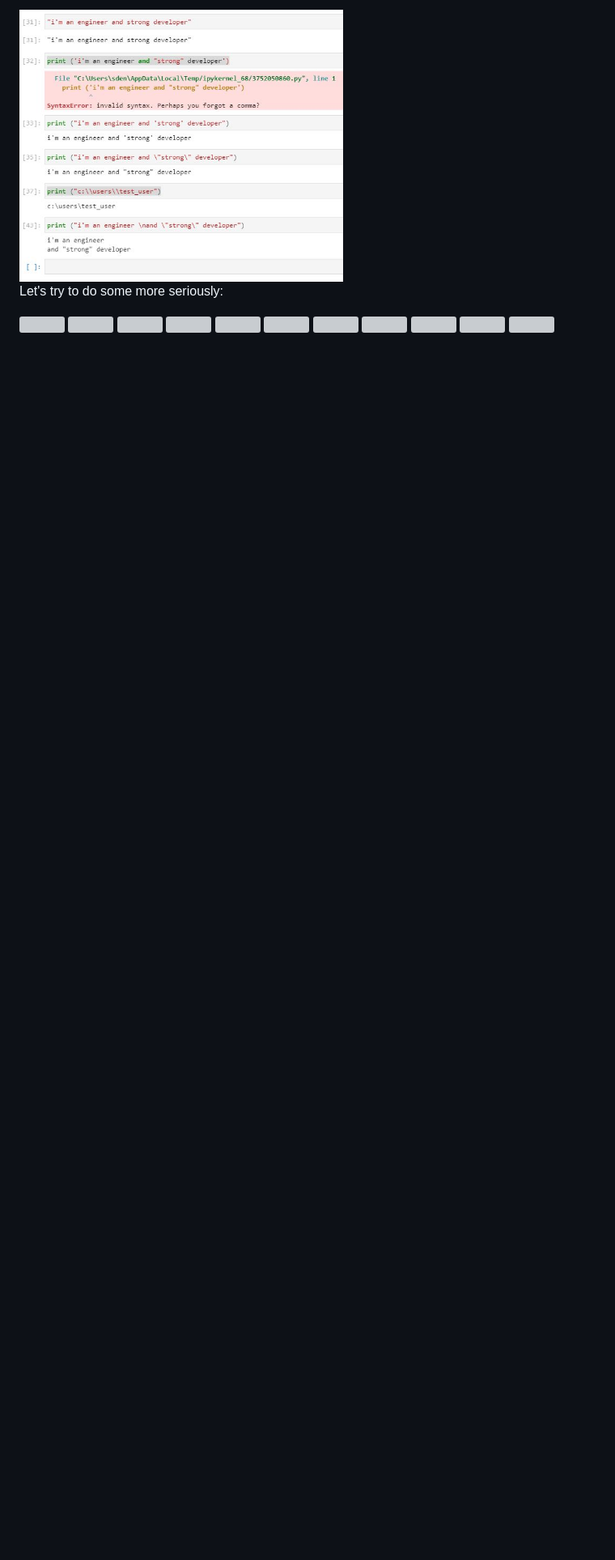
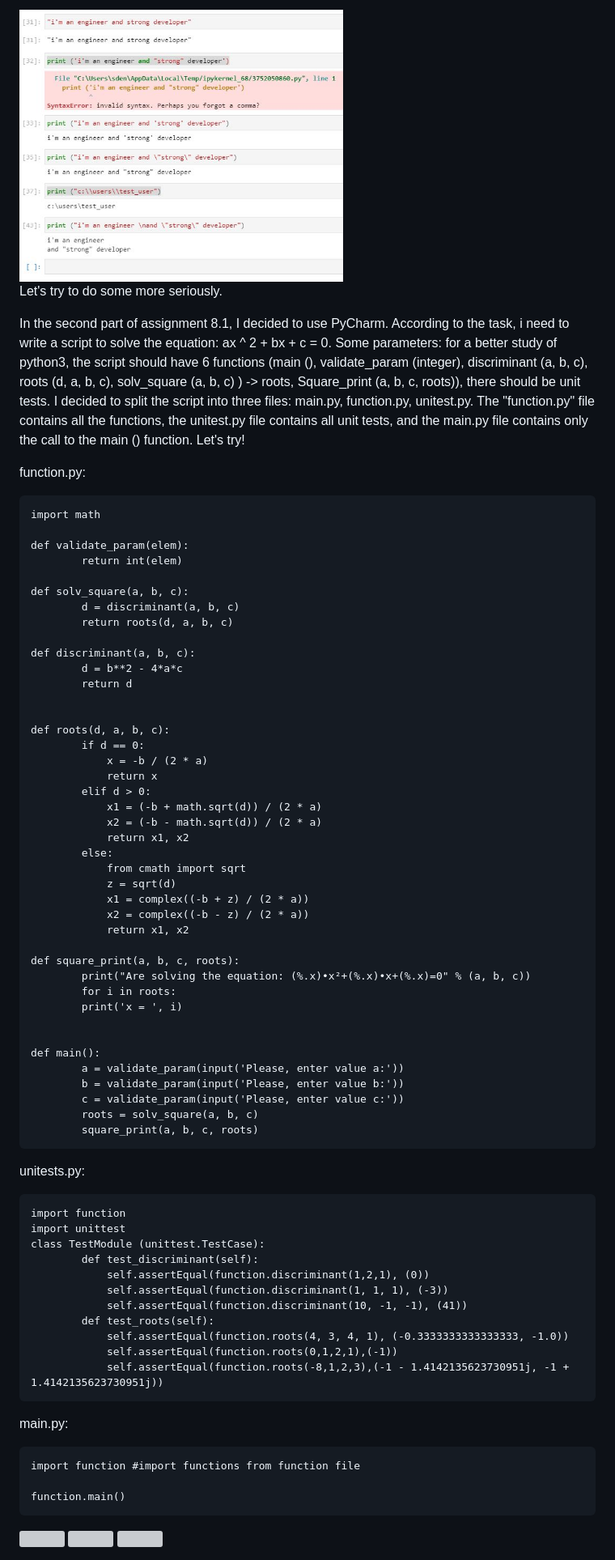
Before and after one commit to SDenisko/DevOps_online_Chernigiv_2021Q4, a Markdown page: task8.1/readme.md, the part around the change printed below. Shown: that part at 81% size. Rendered like a GitHub page; blank space fills up the shorter version; grey boxes are pictures that could not be loaded.

Commit message:
SDenisko
imgs+discriptions

```diff
--- a/task8.1/readme.md
+++ b/task8.1/readme.md
@@ -44,7 +44,83 @@ Loops:
 
 
 
-Let's try to do some more seriously:
+Let's try to do some more seriously.
+
+In the second part of assignment 8.1, I decided to use PyCharm.
+According to the task, i need to write a script to solve the equation: ax ^ 2 + bx + c = 0.
+Some parameters: for a better study of python3, the script should have 6 functions (main (), validate_param (integer), discriminant (a, b, c), roots (d, a, b, c), solv_square (a, b, c) ) -> roots, Square_print (a, b, c, roots)), there should be unit tests.
+I decided to split the script into three files: main.py, function.py, unitest.py. The "function.py" file contains all the functions, the unitest.py file contains all unit tests, and the main.py file contains only the call to the main () function.
+Let's try!
+
+function.py:
+
+
+	import math
+
+	def validate_param(elem):
+    		return int(elem)
+
+	def solv_square(a, b, c):
+    		d = discriminant(a, b, c)
+    		return roots(d, a, b, c)
+
+	def discriminant(a, b, c):
+    		d = b**2 - 4*a*c
+    		return d
+
+
+	def roots(d, a, b, c):
+    		if d == 0:
+        		x = -b / (2 * a)
+        		return x
+    		elif d > 0:
+        		x1 = (-b + math.sqrt(d)) / (2 * a)
+        		x2 = (-b - math.sqrt(d)) / (2 * a)
+        		return x1, x2
+    		else:
+        		from cmath import sqrt
+        		z = sqrt(d)
+        		x1 = complex((-b + z) / (2 * a))
+        		x2 = complex((-b - z) / (2 * a))
+        		return x1, x2
+
+	def square_print(a, b, c, roots):
+    		print("Are solving the equation: (%.x)•x²+(%.x)•x+(%.x)=0" % (a, b, c))
+    		for i in roots:
+        	print('x = ', i)
+
+
+	def main():
+    		a = validate_param(input('Please, enter value a:'))
+    		b = validate_param(input('Please, enter value b:'))
+    		c = validate_param(input('Please, enter value c:'))
+    		roots = solv_square(a, b, c)
+    		square_print(a, b, c, roots)
+
+
+unitests.py:
+
+
+	import function
+	import unittest
+	class TestModule (unittest.TestCase):
+    		def test_discriminant(self):
+        		self.assertEqual(function.discriminant(1,2,1), (0))
+        		self.assertEqual(function.discriminant(1, 1, 1), (-3))
+        		self.assertEqual(function.discriminant(10, -1, -1), (41))
+    		def test_roots(self):
+        		self.assertEqual(function.roots(4, 3, 4, 1), (-0.3333333333333333, -1.0))
+        		self.assertEqual(function.roots(0,1,2,1),(-1))
+        		self.assertEqual(function.roots(-8,1,2,3),(-1 - 1.4142135623730951j, -1 + 1.4142135623730951j))
+
+
+main.py:
+
+
+	import function #import functions from function file
+
+	function.main()
+
 
 <img src="" width="300">
 <img src="" width="300">
```
Also changed, not shown: other parts of task8.1/readme.md (+0 -8 lines), task8.1/images/script_result.JPG (added), task8.1/images/script_result2.JPG (added), task8.1/images/script_unittests.JPG (added), 2 other files.
